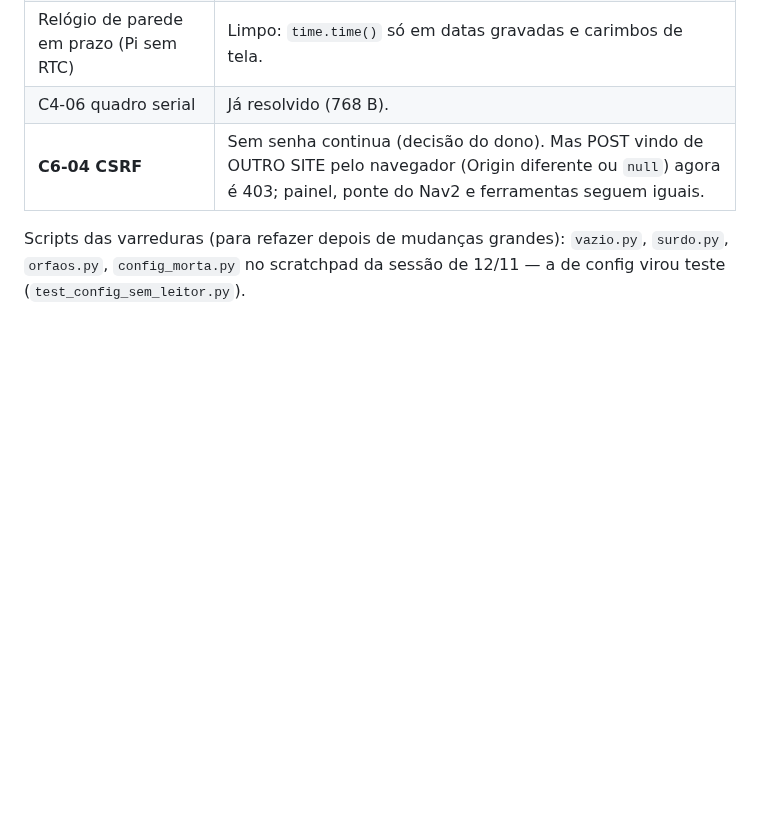
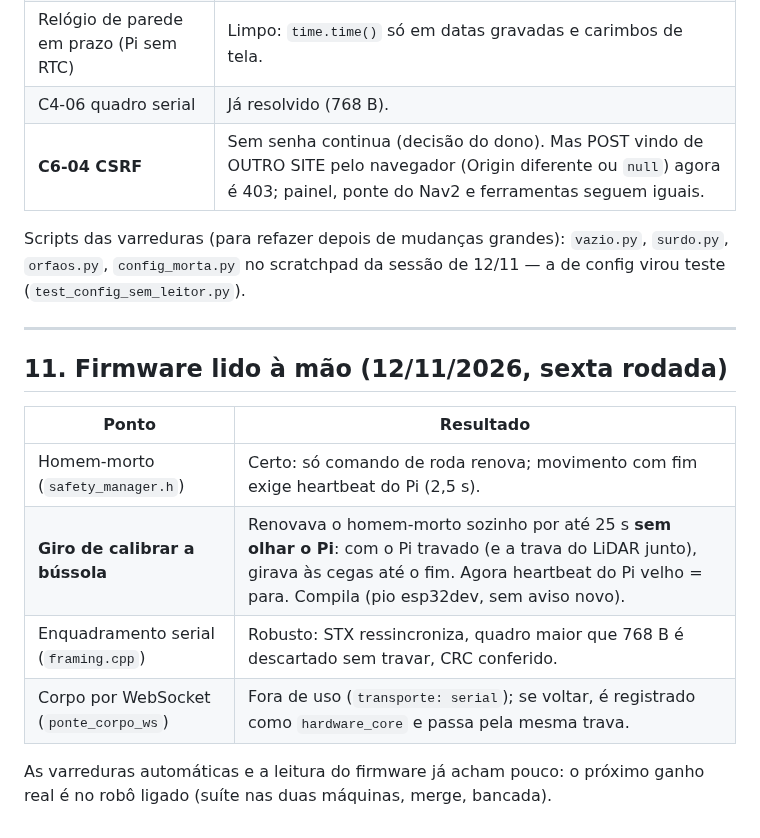
Before and after one commit to jproma23/Orion-Os, a Markdown page: docs/ARQUITETURA_E_AUDITORIA.md, the part around the change. GitHub-like rendering; blank space fills up the shorter version.

Commit message:
docs: secao 11 - firmware lido a mao
Co-Authored-By: Claude Opus 5.5 <noreply@anthropic.com>

```diff
--- a/docs/ARQUITETURA_E_AUDITORIA.md
+++ b/docs/ARQUITETURA_E_AUDITORIA.md
@@ -323,3 +323,17 @@ Restam sem assinante, só informativos: `database.ready`, `voice.transcription_r
 Scripts das varreduras (para refazer depois de mudanças grandes): `vazio.py`, `surdo.py`,
 `orfaos.py`, `config_morta.py` no scratchpad da sessão de 12/11 — a de config virou teste
 (`test_config_sem_leitor.py`).
+
+---
+
+## 11. Firmware lido à mão (12/11/2026, sexta rodada)
+
+| Ponto | Resultado |
+|---|---|
+| Homem-morto (`safety_manager.h`) | Certo: só comando de roda renova; movimento com fim exige heartbeat do Pi (2,5 s). |
+| **Giro de calibrar a bússola** | Renovava o homem-morto sozinho por até 25 s **sem olhar o Pi**: com o Pi travado (e a trava do LiDAR junto), girava às cegas até o fim. Agora heartbeat do Pi velho = para. Compila (pio esp32dev, sem aviso novo). |
+| Enquadramento serial (`framing.cpp`) | Robusto: STX ressincroniza, quadro maior que 768 B é descartado sem travar, CRC conferido. |
+| Corpo por WebSocket (`ponte_corpo_ws`) | Fora de uso (`transporte: serial`); se voltar, é registrado como `hardware_core` e passa pela mesma trava. |
+
+As varreduras automáticas e a leitura do firmware já acham pouco: o próximo ganho real é no
+robô ligado (suíte nas duas máquinas, merge, bancada).
```
